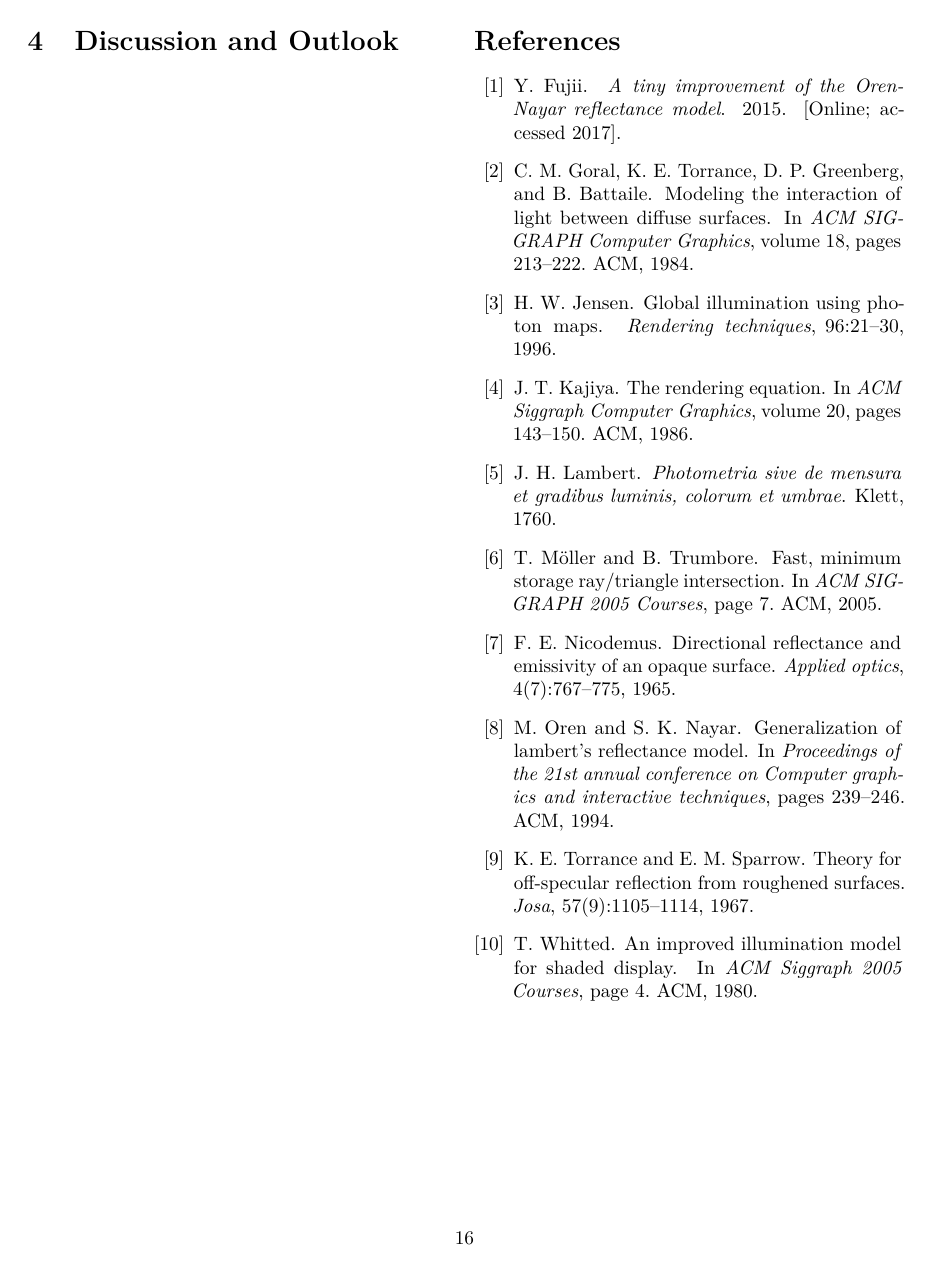
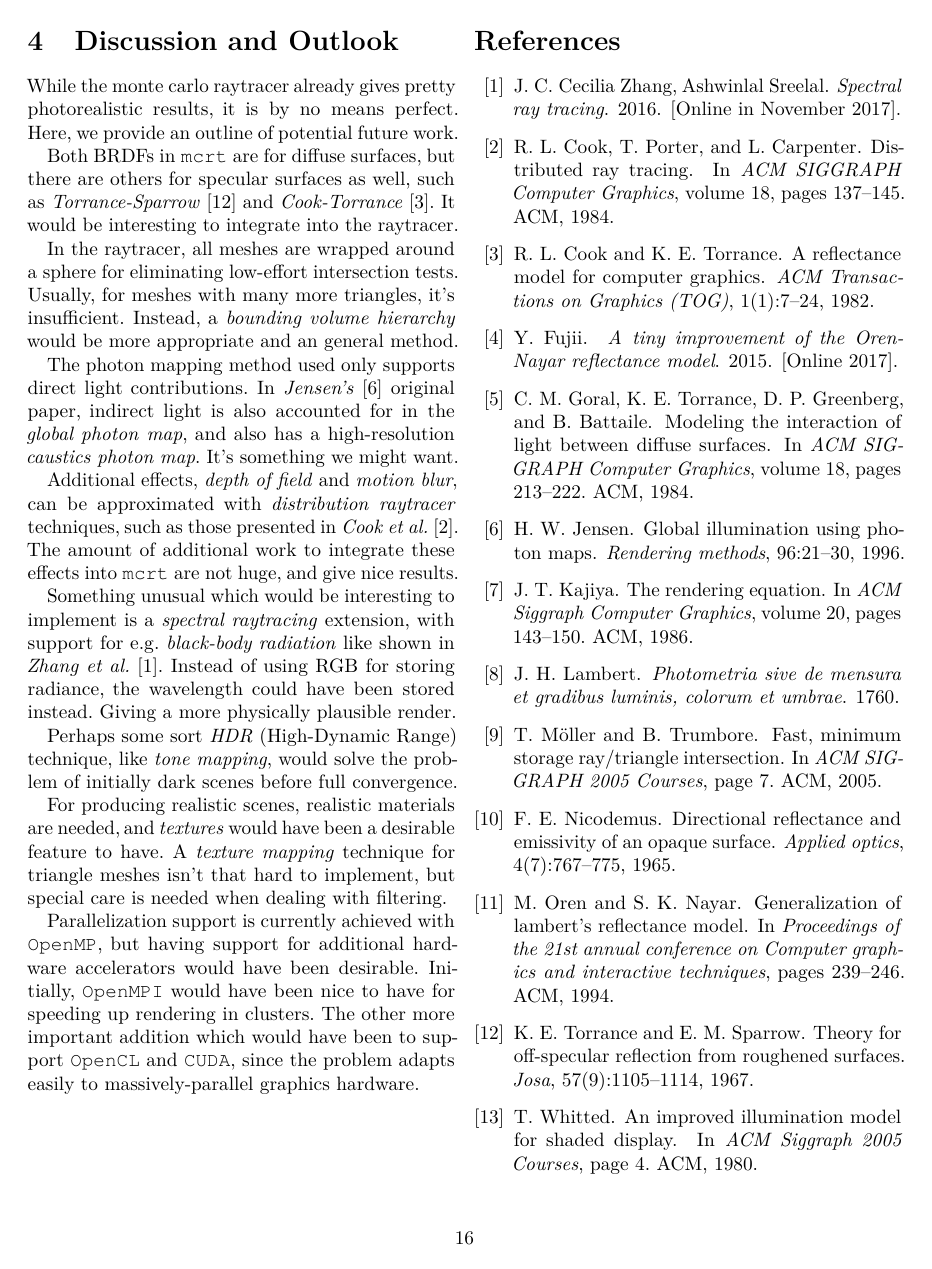
Before and after one commit to CaffeineViking/mcrt, a LaTeX document (docs/mcrt.tex, which reads docs/mcrt.bib): page 16 of 16. Compiled offline with pdfLaTeX.

Commit message:
Wrote on future work.

```diff
--- a/docs/mcrt.bib
+++ b/docs/mcrt.bib
@@ -41,8 +41,7 @@
 @book{lambert1760photometria,
     title={Photometria sive de mensura et gradibus luminis, colorum et umbrae},
     author={Lambert, Johann Heinrich},
-    year={1760},
-    publisher={Klett}
+    year={1760}
 }
 
 @inproceedings{oren1994generalization,
@@ -58,7 +57,7 @@
     title={A tiny improvement of the Oren-Nayar reflectance model},
     author={Fujii, Yasuhiro},
     year={2015},
-    note={[Online; accessed 2017]}
+    note={[Online 2017]}
 }
 
 @article{nicodemus1965directional,
@@ -91,3 +90,9 @@
     year={1967},
     publisher={Optical Society of America}
 }
+
+@book{spectral2016zhang,
+    title={Spectral ray tracing},
+    author={Cecilia Zhang, Ashwinlal Sreelal, Justin Comins},
+    year={2016},
+    note={[Online in November 2017]}
@@ -93,0 +104,18 @@
+  booktitle={ACM SIGGRAPH Computer Graphics},
+  volume={18},
+  number={3},
+  pages={137--145},
+  year={1984},
+  organization={ACM}
+}
+
+@article{cook1982reflectance,
+  title={A reflectance model for computer graphics},
+  author={Cook, Robert L and Torrance, Kenneth E.},
+  journal={ACM Transactions on Graphics (TOG)},
+  volume={1},
+  number={1},
+  pages={7--24},
+  year={1982},
+  publisher={ACM}
+}
--- a/docs/mcrt.tex
+++ b/docs/mcrt.tex
@@ -778,6 +778,23 @@ holds we have an intersection and the distance \(t\) the ray has to travel to th
 
     \section{Discussion and Outlook} \label{sec:discussion_and_outlook}
 
+    While the monte carlo raytracer already gives pretty photorealistic results, it is by no means perfect. Here, we provide an outline of potential future work.
+
+    Both BRDFs in \texttt{mcrt} are for diffuse surfaces, but there are others for specular surfaces as well, such as \emph{Torrance-Sparrow}~\cite{torrance1967theory} and \emph{Cook-Torrance}~\cite{cook1982reflectance}. It would be interesting to integrate into the raytracer.
+
+    In the raytracer, all meshes are wrapped around a sphere for eliminating low-effort intersection tests. Usually, for meshes with many more triangles, it's insufficient. Instead, a \emph{bounding volume hierarchy} would be more appropriate and an general method.
+
+    The photon mapping method used only supports direct light contributions. In \emph{Jensen's}~\cite{jensen1996global} original paper, indirect light is also accounted for in the \emph{global photon map}, and also has a high-resolution \emph{caustics photon map}. It's something we might want.
+
+    Additional effects, \emph{depth of field} and \emph{motion blur}, can be approximated with \emph{distribution raytracer} techniques, such as those presented in \emph{Cook et al.}~\cite{cook1984distributed}. The amount of additional work to integrate these effects into \texttt{mcrt} are not huge, and give nice results.
+
+    Something unusual which would be interesting to implement is a \emph{spectral raytracing} extension, with support for e.g. \emph{black-body radiation} like shown in \emph{Zhang et al.}~\cite{spectral2016zhang}. Instead of using RGB for storing radiance, the wavelength could have been stored instead. Giving a more physically plausible render.
+
+    Perhaps some sort \emph{HDR} (High-Dynamic Range) technique, like \emph{tone mapping}, would solve the problem of initially dark scenes before full convergence.
+
+    For producing realistic scenes, realistic materials are needed, and \emph{textures} would have been a desirable feature to have. A \emph{texture mapping} technique for triangle meshes isn't that hard to implement, but special care is needed when dealing with filtering.
+
+    Parallelization support is currently achieved with \texttt{OpenMP}, but having support for additional hardware accelerators would have been desirable. Initially, \texttt{OpenMPI} would have been nice to have for speeding up rendering in clusters. The other more important addition which would have been to support \texttt{OpenCL} and \texttt{CUDA}, since the problem adapts easily to massively-parallel graphics hardware.
 
     \newpage % Next column...
     \nocite{*} % Include all.
```
Also changed, not shown: docs/mcrt.bib (7 more changed lines).
